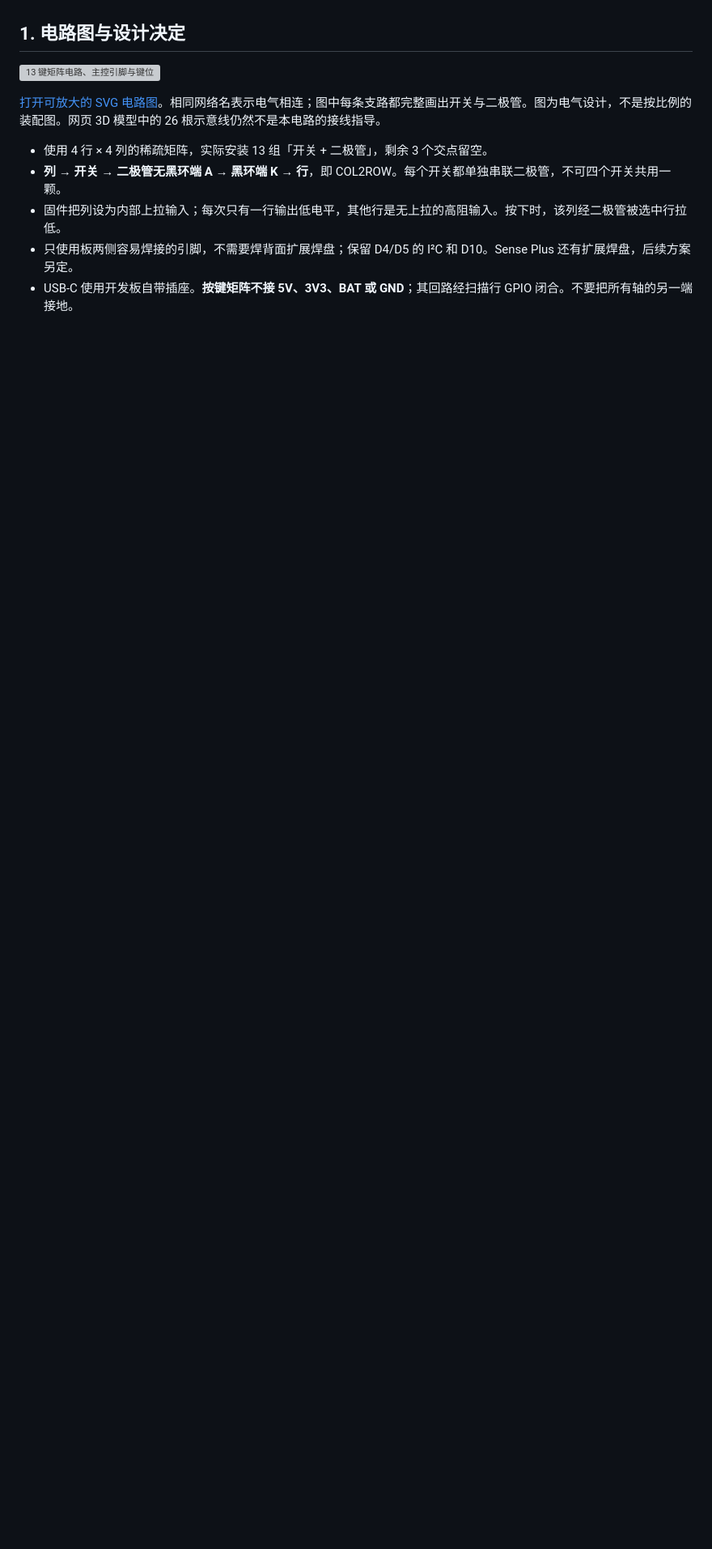
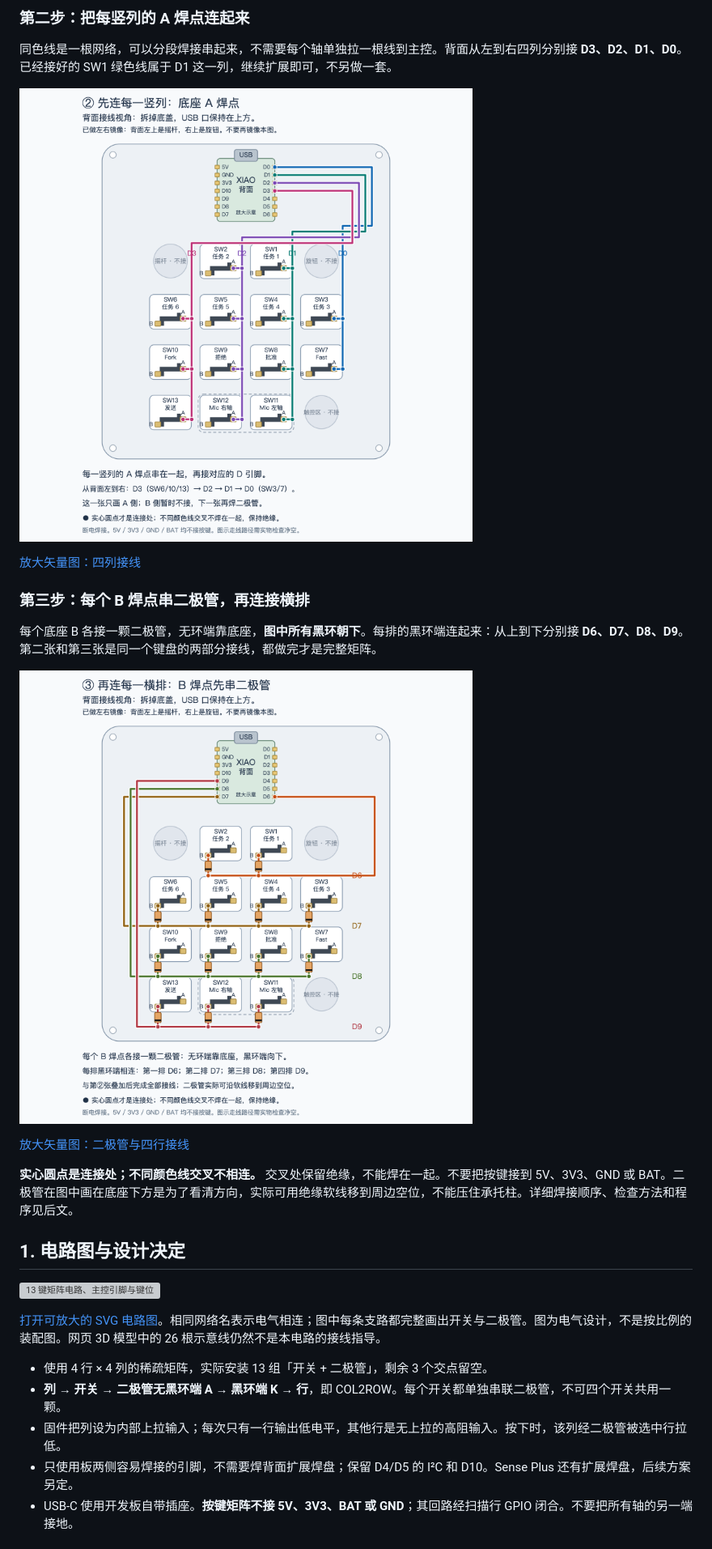
Before and after one commit to krisxia0506/codex-micro, a Markdown page: docs/hardware/key-matrix.md, the part around one of its changes. Shown at 81% size. GitHub-like rendering; pictures changed too: docs/hardware/assets/wiring-columns.png (added), docs/hardware/assets/wiring-rows.png (added); blank space fills up the shorter version; grey boxes are pictures that could not be loaded.

```diff
--- a/docs/hardware/key-matrix.md
+++ b/docs/hardware/key-matrix.md
@@ -6,3 +21,20 @@
+### 第二步：把每竖列的 A 焊点连起来
+
+同色线是一根网络，可以分段焊接串起来，不需要每个轴单独拉一根线到主控。背面从左到右四列分别接 **D3、D2、D1、D0**。已经接好的 SW1 绿色线属于 D1 这一列，继续扩展即可，不另做一套。
+
+![按实际键盘形状连接四列](assets/wiring-columns.png)
+
+[放大矢量图：四列接线](assets/wiring-columns.svg)
+
+### 第三步：每个 B 焊点串二极管，再连接横排
+
+每个底座 B 各接一颗二极管，无环端靠底座，**图中所有黑环朝下**。每排的黑环端连起来：从上到下分别接 **D6、D7、D8、D9**。第二张和第三张是同一个键盘的两部分接线，都做完才是完整矩阵。
+
+![按实际键盘形状连接二极管与四行](assets/wiring-rows.png)
+
+[放大矢量图：二极管与四行接线](assets/wiring-rows.svg)
+
+**实心圆点是连接处；不同颜色线交叉不相连。** 交叉处保留绝缘，不能焊在一起。不要把按键接到 5V、3V3、GND 或 BAT。二极管在图中画在底座下方是为了看清方向，实际可用绝缘软线移到周边空位，不能压住承托柱。详细焊接顺序、检查方法和程序见后文。
 
 ## 1. 电路图与设计决定
 
```
Also changed, not shown: other parts of docs/hardware/key-matrix.md (+16 -1 lines), docs/hardware/assets/wiring-single.png (added), 6 other files.
